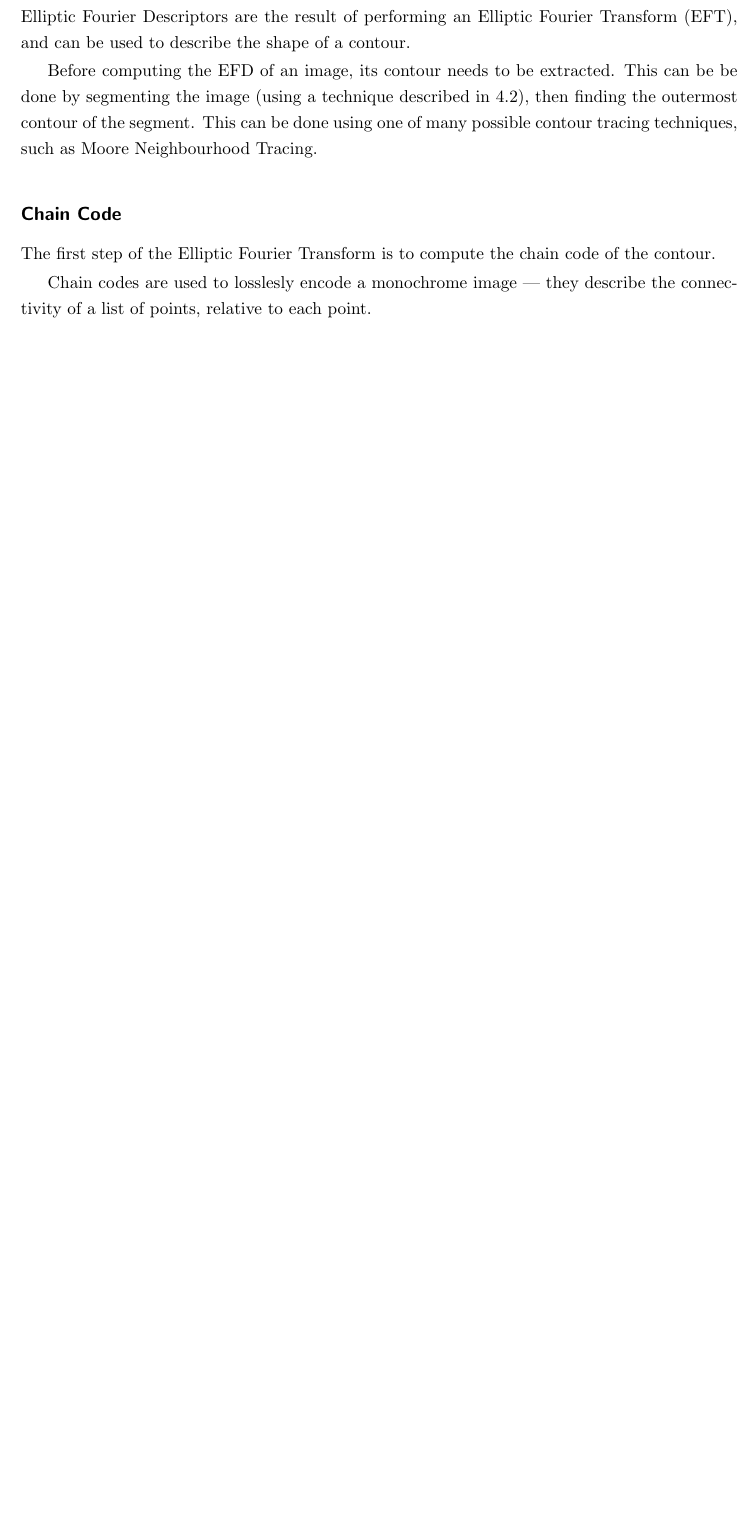
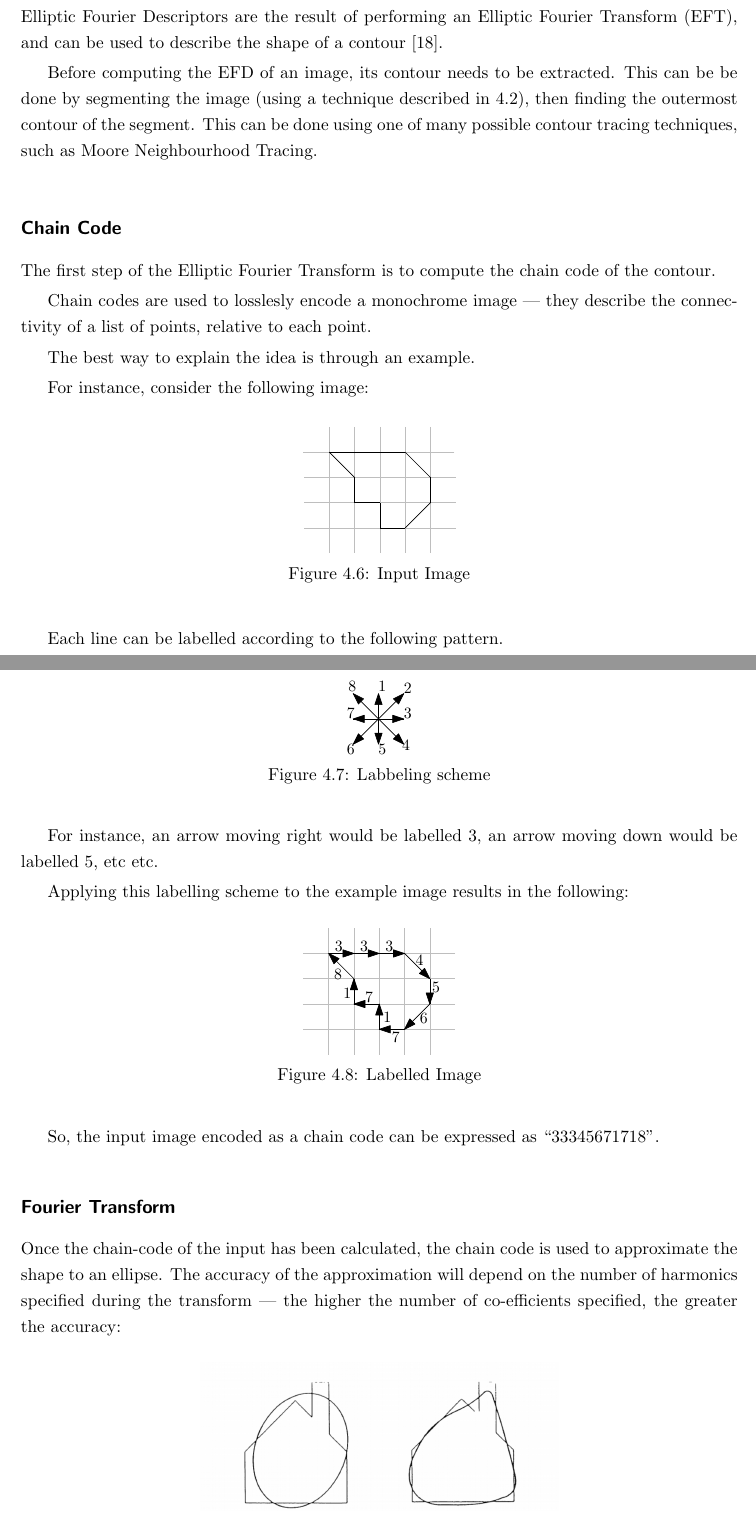
Before and after one commit to JosephRedfern/FYP-Dissertation, a LaTeX thesis (main.tex, which reads MainBody/relevant-theory.tex): part of page 23 of 41 before the commit and two parts of pages 23 and 24 of 43 after it, the two joined at a grey line, cut so that both start at the same text, the shorter picture padded with empty space. Compiled offline with pdfLaTeX.

Commit message:
Pre-kirill fixes

```diff
--- a/MainBody/relevant-theory.tex
+++ b/MainBody/relevant-theory.tex
@@ -122,3 +122,36 @@ Before computing the EFD of an image, its contour needs to be extracted. This ca
 The first step of the Elliptic Fourier Transform is to compute the chain code of the contour.
 
 Chain codes are used to losslesly encode a monochrome image --- they describe the connectivity of a list of points, relative to each point.
+
+The best way to explain the idea is through an example.
+
+For instance, consider the following image:
+
+\begin{figure}[H]
+    \centering
+    \includegraphics[scale=1]{Theory/chain-example-noarrow.eps}
+    \caption{Input Image}
+\end{figure}
+
+Each line can be labelled according to the following pattern.
+
+\begin{figure}[H]
+    \centering
+    \includegraphics[scale=1]{Theory/chain-direction.eps}
+    \caption{Labbeling scheme}
+\end{figure}
+
+For instance, an arrow moving right would be labelled $3$, an arrow moving down would be labelled 5, etc etc.
+
+Applying this labelling scheme to the example image results in the following:
+
+\begin{figure}[H]
+    \centering
+    \includegraphics[scale=1]{Theory/chain-example.eps}
+    \caption{Labelled Image}
+\end{figure}
+
+So, the input image encoded as a chain code can be expressed as ``33345671718''.
+
+\subsection{Fourier Transform}
+Once the chain-code of the input has been calculated, the chain code is used to approximate the shape to an ellipse. The accuracy of the approximation will depend on the number of harmonics specified during the transform --- the higher the number of co-efficients specified, the greater the accuracy:
```
Also changed, not shown: MainBody/implementation.tex (+1 -1 lines), MainBody/proposed-solution.tex (+3 -1 lines), main.tex (+4 -5 lines), references.bib (+11 -0 lines), Figures/Theory/chain-direction.eps (added), Figures/Theory/chain-example-noarrow.eps (added), Figures/Theory/chain-example.eps (added), Figures/Theory/eft-harmonics.png (added), MainBody/relevant-theory.tex (12 more changed lines), 7 other files.
